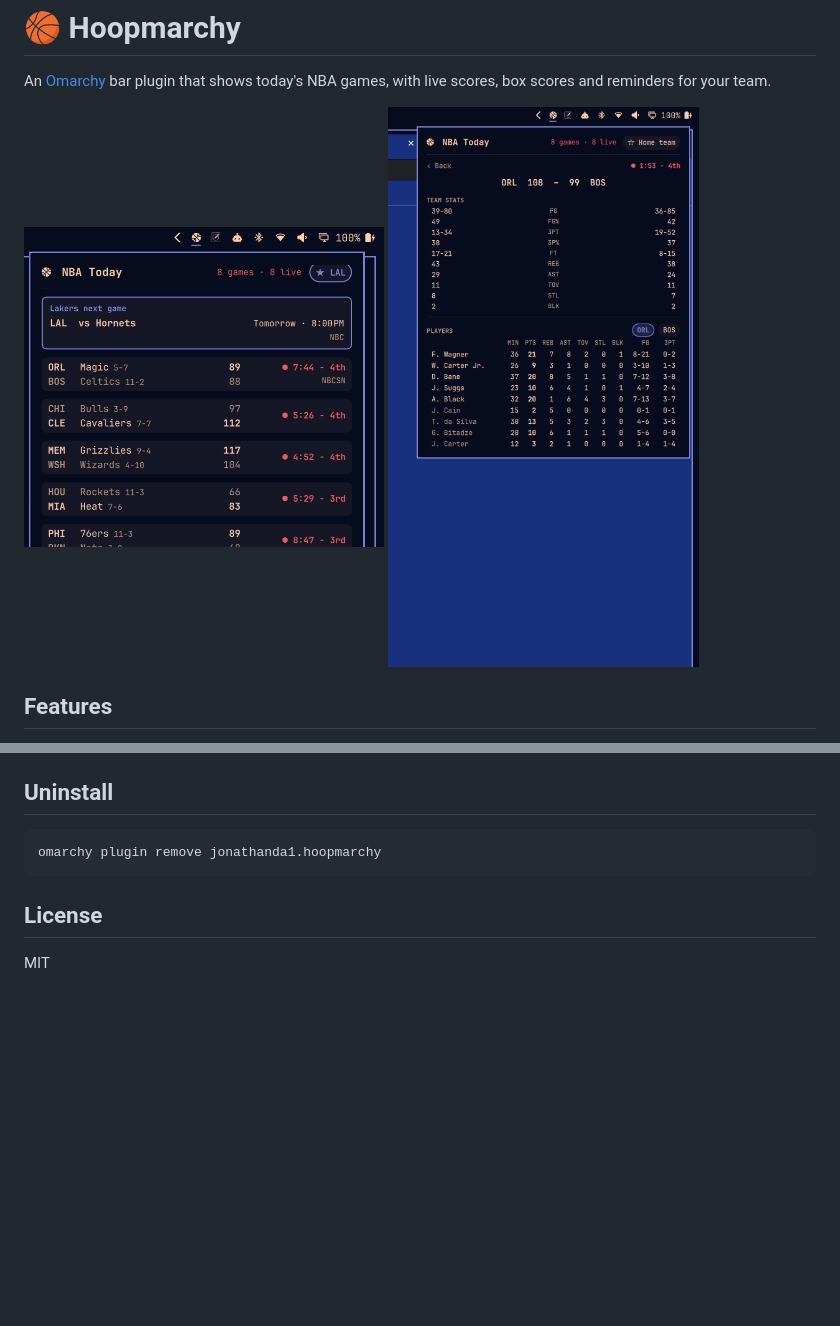
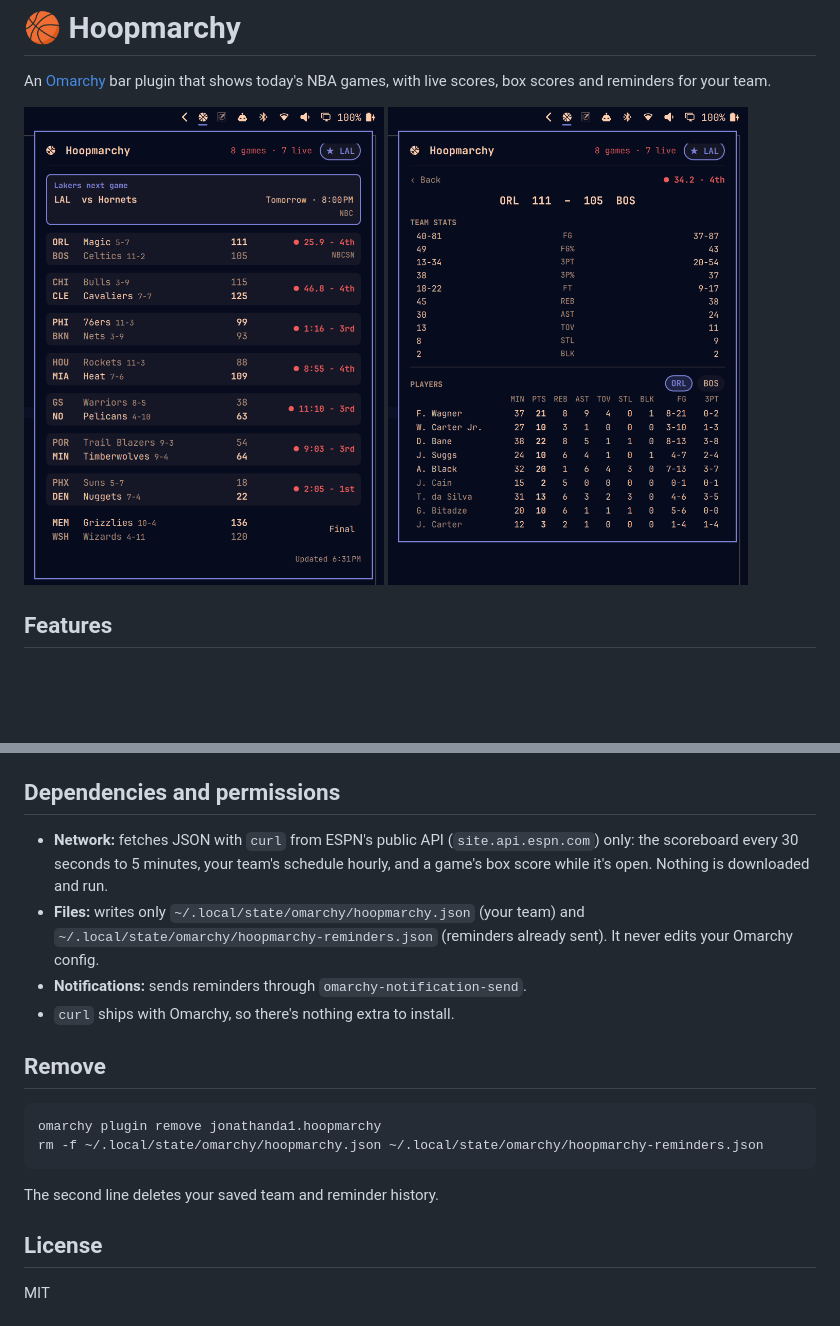
Before and after one commit to jonathanda1/hoopmarchy, a Markdown page: README.md, 2 parts joined by grey strips. Rendered like a GitHub page; pictures changed too: docs/game-stats.png, docs/scoreboard.png; blank space fills up the shorter version.

Commit message:
Prepare 1.0.0 for the Omarchy plugin marketplace
Add a root preview, refresh screenshots with the Hoopmarchy name, and
document network, file and notification use plus full removal.

Co-Authored-By: Claude Opus 5.5 <noreply@anthropic.com>

````diff
--- a/README.md
+++ b/README.md
@@ -42,11 +42,21 @@ To open the panel from a keybinding, use `omarchy-shell shell toggle jonathanda1
 - Your team is saved in `~/.local/state/omarchy/hoopmarchy.json`. Reminders already sent are tracked in `~/.local/state/omarchy/hoopmarchy-reminders.json`.
 - After updating the plugin, run `omarchy restart shell` so the new version loads.
 
-## Uninstall
+## Dependencies and permissions
+
+- **Network:** fetches JSON with `curl` from ESPN's public API (`site.api.espn.com`) only: the scoreboard every 30 seconds to 5 minutes, your team's schedule hourly, and a game's box score while it's open. Nothing is downloaded and run.
+- **Files:** writes only `~/.local/state/omarchy/hoopmarchy.json` (your team) and `~/.local/state/omarchy/hoopmarchy-reminders.json` (reminders already sent). It never edits your Omarchy config.
+- **Notifications:** sends reminders through `omarchy-notification-send`.
+- `curl` ships with Omarchy, so there's nothing extra to install.
+
+## Remove
 
 ```bash
 omarchy plugin remove jonathanda1.hoopmarchy
+rm -f ~/.local/state/omarchy/hoopmarchy.json ~/.local/state/omarchy/hoopmarchy-reminders.json
 ```
+
+The second line deletes your saved team and reminder history.
 
 ## License
 
````
Also changed, not shown: preview.png (added), 1 other file.
